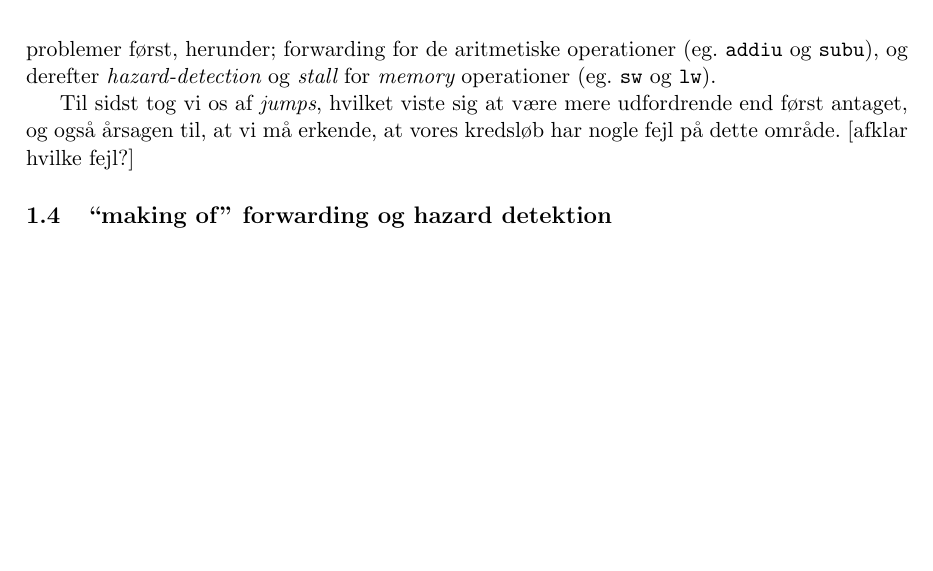
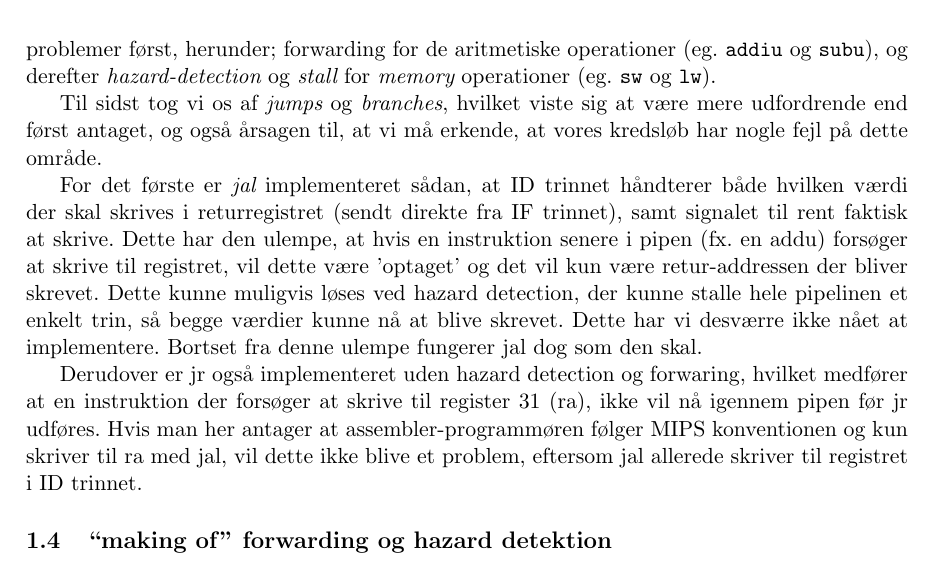
Before and after one commit to CasperBHansen/ARK, a LaTeX problem sheet (Assignments/G2/G2.tex): part of page 3 of 6, cut so that both start at the same text, the shorter picture padded with empty space. Compiled offline with pdfLaTeX.

Commit message:
Added info on jal and jr

```diff
--- a/Assignments/G2/G2.tex
+++ b/Assignments/G2/G2.tex
@@ -214,9 +214,22 @@ forwarding for de aritmetiske operationer (eg. {\tt addiu} og {\tt subu}),
 og derefter {\it hazard-detection} og {\it stall} for {\it memory} operationer
 (eg. {\tt sw} og {\tt lw}).
 
-Til sidst tog vi os af {\it jumps}, hvilket viste sig at være mere udfordrende
+Til sidst tog vi os af {\it jumps} og {\it branches}, hvilket viste sig at være mere udfordrende
 end først antaget, og også årsagen til, at vi må erkende, at vores kredsløb
-har nogle fejl på dette område. [afklar hvilke fejl?]
+har nogle fejl på dette område.
+
+For det første er {\it jal} implementeret sådan, at ID trinnet håndterer både hvilken værdi
+der skal skrives i returregistret (sendt direkte fra IF trinnet), samt signalet til rent faktisk at
+skrive. Dette har den ulempe, at hvis en instruktion senere i pipen (fx. en addu) forsøger at
+skrive til registret, vil dette være 'optaget' og det vil kun være retur-addressen der bliver
+skrevet. Dette kunne muligvis løses ved hazard detection, der kunne stalle hele pipelinen
+et enkelt trin, så begge værdier kunne nå at blive skrevet. Dette har vi desværre ikke nået
+at implementere. Bortset fra denne ulempe fungerer jal dog som den skal.
+
+Derudover er jr også implementeret uden hazard detection og forwaring, hvilket medfører
+at en instruktion der forsøger at skrive til register 31 (ra), ikke vil nå igennem pipen før jr udføres.
+Hvis man her antager at assembler-programmøren følger MIPS konventionen og kun skriver til ra
+med jal, vil dette ikke blive et problem, eftersom jal allerede skriver til registret i ID trinnet.
 
 \subsection{``making of'' forwarding og hazard detektion}
 Hvordan lavede viforwarding og hazard detektion, hvad ændrede vi fra Pipeline
```
